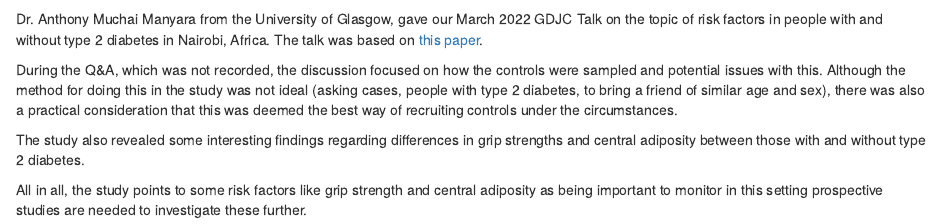
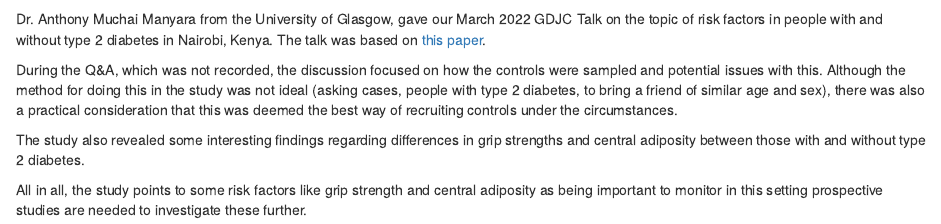
Before and after one commit to GDJC/GDJC.github.io, an R Markdown document (index.Rmd): the page in a window 1100 px wide, from 570 px down. Rendered offline with R 4.5, knitr and Pandoc, with nearby package versions; drawn as R Markdown's standard HTML page in place of the format the file asks for; some code elsewhere in the file could not run offline.

Commit message:
Update index.Rmd

````diff
--- a/index.Rmd
+++ b/index.Rmd
@@ -31,7 +31,7 @@ embed_url("https://youtu.be/s1j_b-yfUBM")
 
 ```
 
-Dr. Anthony Muchai Manyara from the University of Glasgow, gave our March 2022 GDJC Talk on the topic of risk factors in people with and without type 2 diabetes in Nairobi, Africa. The talk was based on [this paper](https://onlinelibrary.wiley.com/doi/10.1111/tmi.13629).
+Dr. Anthony Muchai Manyara from the University of Glasgow, gave our March 2022 GDJC Talk on the topic of risk factors in people with and without type 2 diabetes in Nairobi, Kenya. The talk was based on [this paper](https://onlinelibrary.wiley.com/doi/10.1111/tmi.13629).
 
 During the Q&A, which was not recorded, the discussion focused on how the controls were sampled and potential issues with this. Although the method for doing this in the study was not ideal (asking cases, people with type 2 diabetes, to bring a friend of similar age and sex), there was also a practical consideration that this was deemed the best way of recruiting controls under the circumstances.
 
````
